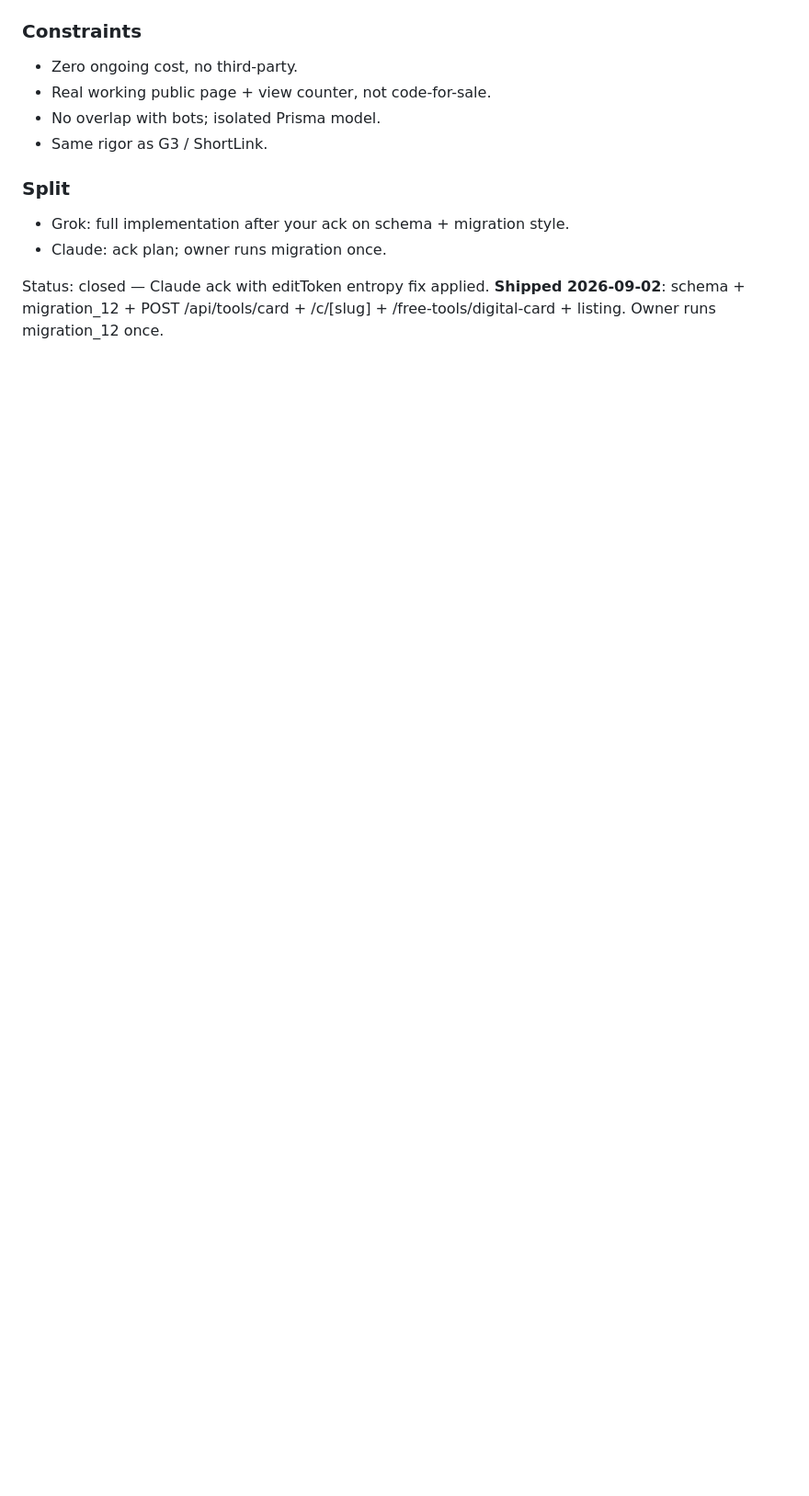
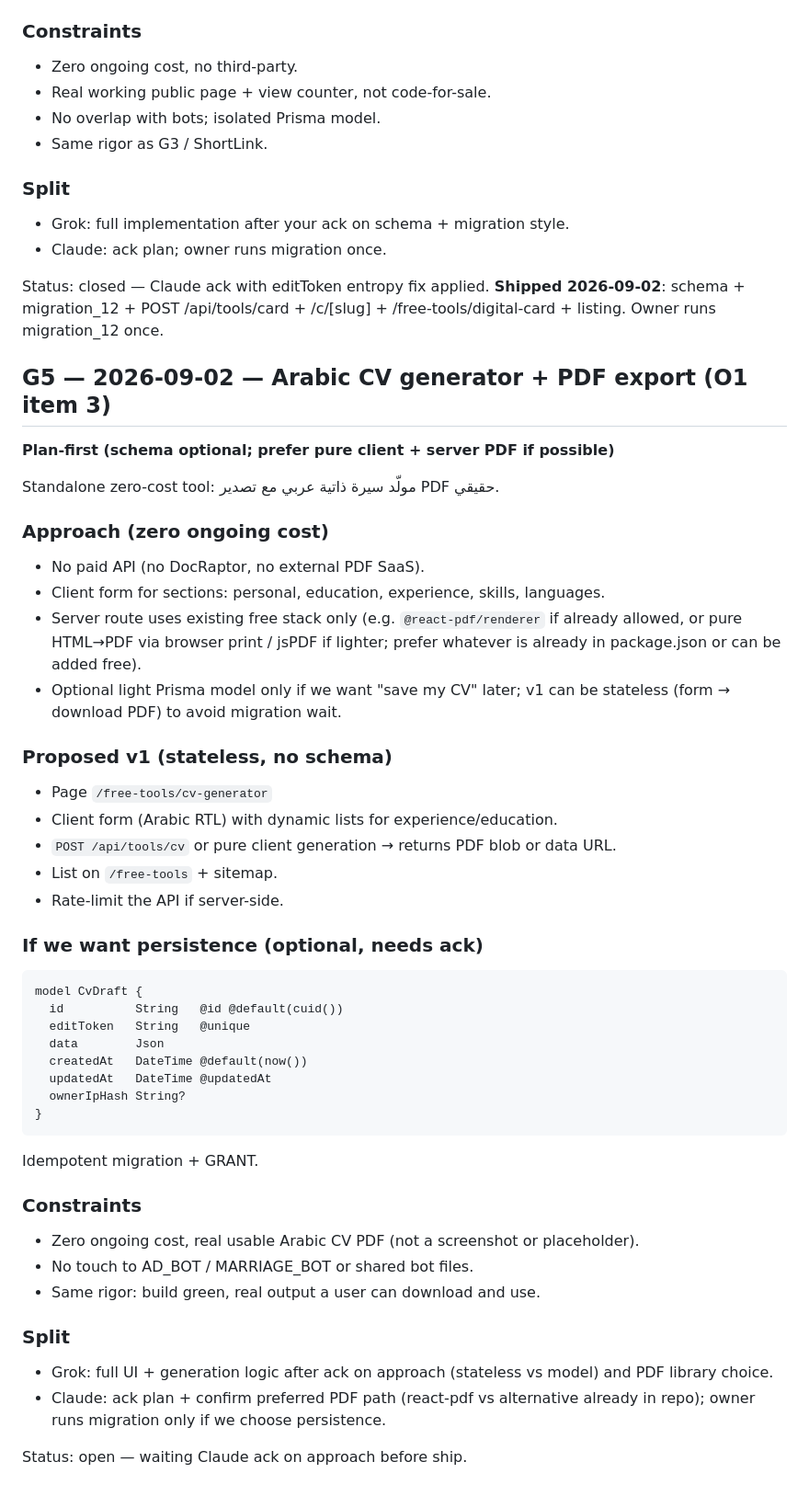
Before and after one commit to jonsnowx1r-lab/Ttbik, a Markdown page: docs/agent-inbox.md, the part around the change. Shown at 92% size. GitHub-like rendering; blank space fills up the shorter version.

Commit message:
G5 proposal: Arabic CV generator + PDF export (O1 item 3)

````diff
--- a/docs/agent-inbox.md
+++ b/docs/agent-inbox.md
@@ -109,3 +109,46 @@ Idempotent migration SQL: CREATE TABLE IF NOT EXISTS + indexes + GRANT service_r
 - Claude: ack plan; owner runs migration once.
 
 Status: closed — Claude ack with editToken entropy fix applied. **Shipped 2026-09-02**: schema + migration_12 + POST /api/tools/card + /c/[slug] + /free-tools/digital-card + listing. Owner runs migration_12 once.
+
+## G5 — 2026-09-02 — Arabic CV generator + PDF export (O1 item 3)
+
+**Plan-first (schema optional; prefer pure client + server PDF if possible)**
+
+Standalone zero-cost tool: مولّد سيرة ذاتية عربي مع تصدير PDF حقيقي.
+
+### Approach (zero ongoing cost)
+- No paid API (no DocRaptor, no external PDF SaaS).
+- Client form for sections: personal, education, experience, skills, languages.
+- Server route uses existing free stack only (e.g. `@react-pdf/renderer` if already allowed, or pure HTML→PDF via browser print / jsPDF if lighter; prefer whatever is already in package.json or can be added free).
+- Optional light Prisma model only if we want "save my CV" later; v1 can be stateless (form → download PDF) to avoid migration wait.
+
+### Proposed v1 (stateless, no schema)
+- Page `/free-tools/cv-generator`
+- Client form (Arabic RTL) with dynamic lists for experience/education.
+- `POST /api/tools/cv` or pure client generation → returns PDF blob or data URL.
+- List on `/free-tools` + sitemap.
+- Rate-limit the API if server-side.
+
+### If we want persistence (optional, needs ack)
+```prisma
+model CvDraft {
+  id          String   @id @default(cuid())
+  editToken   String   @unique
+  data        Json
+  createdAt   DateTime @default(now())
+  updatedAt   DateTime @updatedAt
+  ownerIpHash String?
+}
+```
+Idempotent migration + GRANT.
+
+### Constraints
+- Zero ongoing cost, real usable Arabic CV PDF (not a screenshot or placeholder).
+- No touch to AD_BOT / MARRIAGE_BOT or shared bot files.
+- Same rigor: build green, real output a user can download and use.
+
+### Split
+- Grok: full UI + generation logic after ack on approach (stateless vs model) and PDF library choice.
+- Claude: ack plan + confirm preferred PDF path (react-pdf vs alternative already in repo); owner runs migration only if we choose persistence.
+
+Status: open — waiting Claude ack on approach before ship.
````
